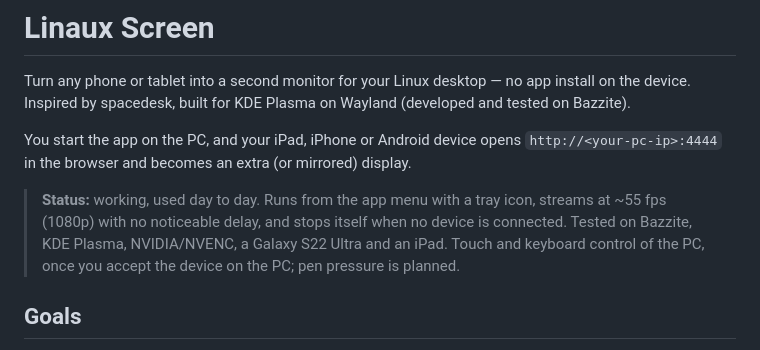
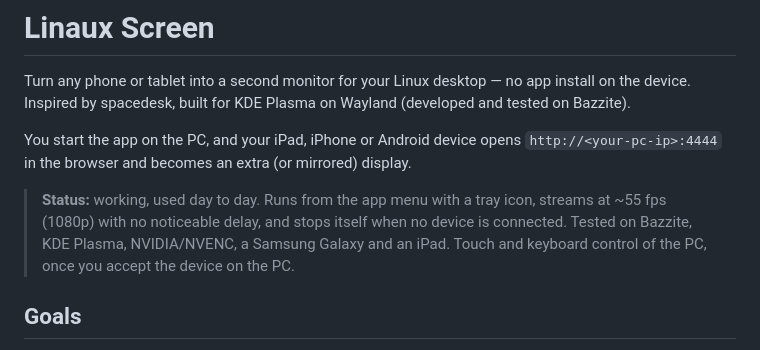
Before and after one commit to janders1993/Linaux-Screen, a Markdown page: README.md, the part around the change. Drawn GitHub-style.

```diff
--- a/README.md
+++ b/README.md
@@ -4,7 +4,7 @@ Turn any phone or tablet into a second monitor for your Linux desktop — no app
 
 You start the app on the PC, and your iPad, iPhone or Android device opens `http://<your-pc-ip>:4444` in the browser and becomes an extra (or mirrored) display.
 
-> **Status:** working, used day to day. Runs from the app menu with a tray icon, streams at ~55 fps (1080p) with no noticeable delay, and stops itself when no device is connected. Tested on Bazzite, KDE Plasma, NVIDIA/NVENC, a Galaxy S22 Ultra and an iPad. Touch and keyboard control of the PC, once you accept the device on the PC; pen pressure is planned.
+> **Status:** working, used day to day. Runs from the app menu with a tray icon, streams at ~55 fps (1080p) with no noticeable delay, and stops itself when no device is connected. Tested on Bazzite, KDE Plasma, NVIDIA/NVENC, a Samsung Galaxy and an iPad. Touch and keyboard control of the PC, once you accept the device on the PC.
 
 ## Goals
 
```
